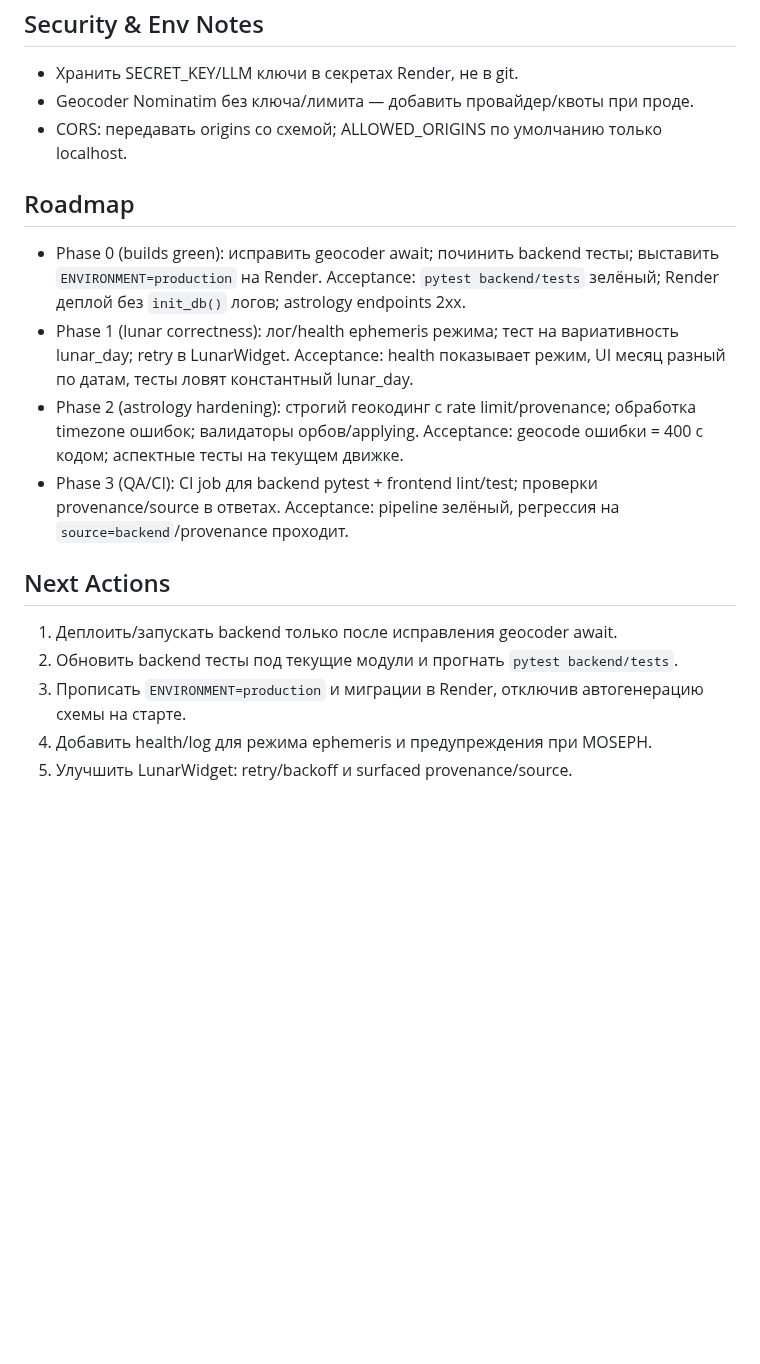
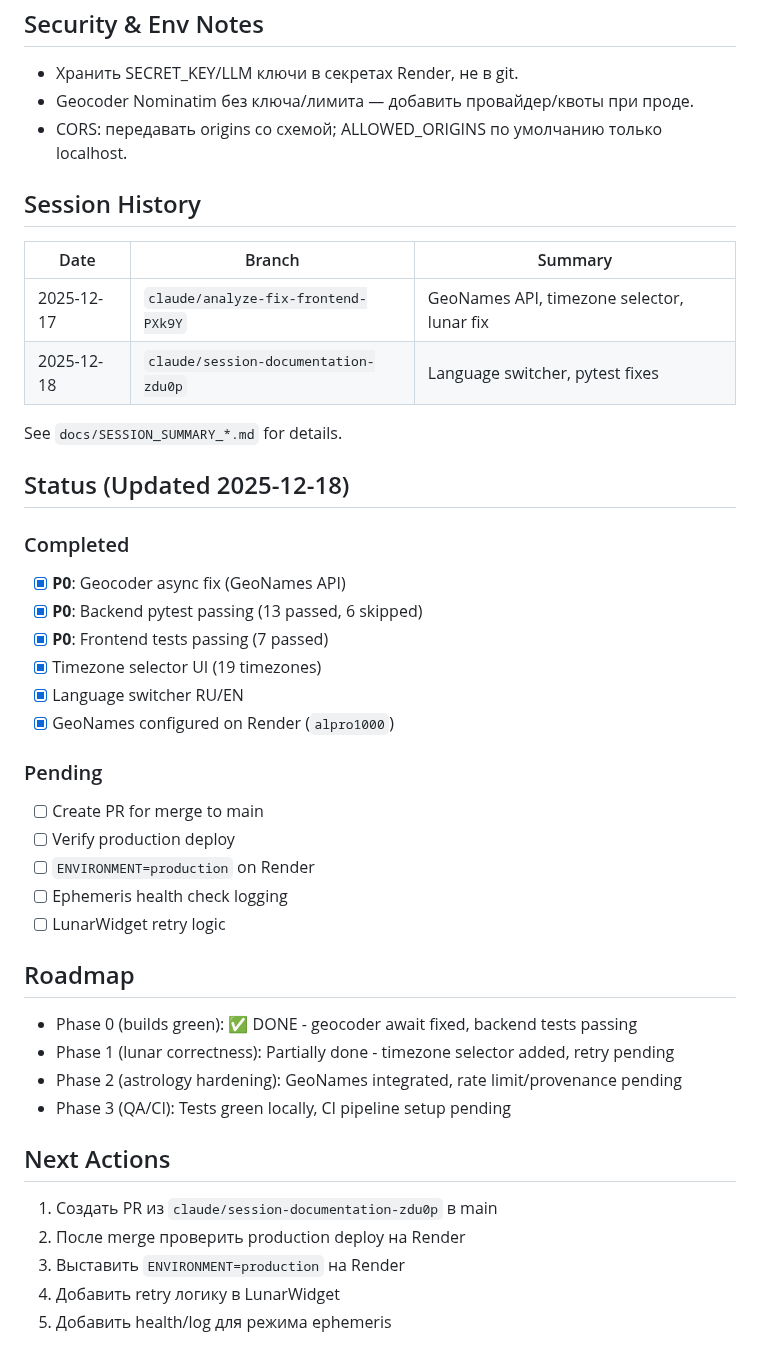
Before and after one commit to alpro1000/oneiro-scope, a Markdown page: CLAUDE.md, the part around the change. Rendered like a GitHub page; blank space fills up the shorter version.

```diff
--- a/CLAUDE.md
+++ b/CLAUDE.md
@@ -302,15 +302,41 @@ See `render.yaml` for configuration. Deploy requires:
 - Geocoder Nominatim без ключа/лимита — добавить провайдер/квоты при проде.
 - CORS: передавать origins со схемой; ALLOWED_ORIGINS по умолчанию только localhost.
 
+## Session History
+
+| Date | Branch | Summary |
+|------|--------|---------|
+| 2025-12-17 | `claude/analyze-fix-frontend-PXk9Y` | GeoNames API, timezone selector, lunar fix |
+| 2025-12-18 | `claude/session-documentation-zdu0p` | Language switcher, pytest fixes |
+
+See `docs/SESSION_SUMMARY_*.md` for details.
+
+## Status (Updated 2025-12-18)
+
+### Completed
+- [x] **P0**: Geocoder async fix (GeoNames API)
+- [x] **P0**: Backend pytest passing (13 passed, 6 skipped)
+- [x] **P0**: Frontend tests passing (7 passed)
+- [x] Timezone selector UI (19 timezones)
+- [x] Language switcher RU/EN
+- [x] GeoNames configured on Render (`alpro1000`)
+
+### Pending
+- [ ] Create PR for merge to main
+- [ ] Verify production deploy
+- [ ] `ENVIRONMENT=production` on Render
+- [ ] Ephemeris health check logging
+- [ ] LunarWidget retry logic
+
 ## Roadmap
-- Phase 0 (builds green): исправить geocoder await; починить backend тесты; выставить `ENVIRONMENT=production` на Render. Acceptance: `pytest backend/tests` зелёный; Render деплой без `init_db()` логов; astrology endpoints 2xx.
-- Phase 1 (lunar correctness): лог/health ephemeris режима; тест на вариативность lunar_day; retry в LunarWidget. Acceptance: health показывает режим, UI месяц разный по датам, тесты ловят константный lunar_day.
-- Phase 2 (astrology hardening): строгий геокодинг с rate limit/provenance; обработка timezone ошибок; валидаторы орбов/applying. Acceptance: geocode ошибки = 400 с кодом; аспектные тесты на текущем движке.
-- Phase 3 (QA/CI): CI job для backend pytest + frontend lint/test; проверки provenance/source в ответах. Acceptance: pipeline зелёный, регрессия на `source=backend`/provenance проходит.
+- Phase 0 (builds green): ✅ DONE - geocoder await fixed, backend tests passing
+- Phase 1 (lunar correctness): Partially done - timezone selector added, retry pending
+- Phase 2 (astrology hardening): GeoNames integrated, rate limit/provenance pending
+- Phase 3 (QA/CI): Tests green locally, CI pipeline setup pending
 
 ## Next Actions
-1) Деплоить/запускать backend только после исправления geocoder await.
-2) Обновить backend тесты под текущие модули и прогнать `pytest backend/tests`.
-3) Прописать `ENVIRONMENT=production` и миграции в Render, отключив автогенерацию схемы на старте.
-4) Добавить health/log для режима ephemeris и предупреждения при MOSEPH.
-5) Улучшить LunarWidget: retry/backoff и surfaced provenance/source.
+1) Создать PR из `claude/session-documentation-zdu0p` в main
+2) После merge проверить production deploy на Render
+3) Выставить `ENVIRONMENT=production` на Render
+4) Добавить retry логику в LunarWidget
+5) Добавить health/log для режима ephemeris
```
Also changed, not shown: NEXT_SESSION_TASK.md (added, +172 -0 lines), docs/SESSION_SUMMARY_2025-12-18.md (added, +164 -0 lines).
